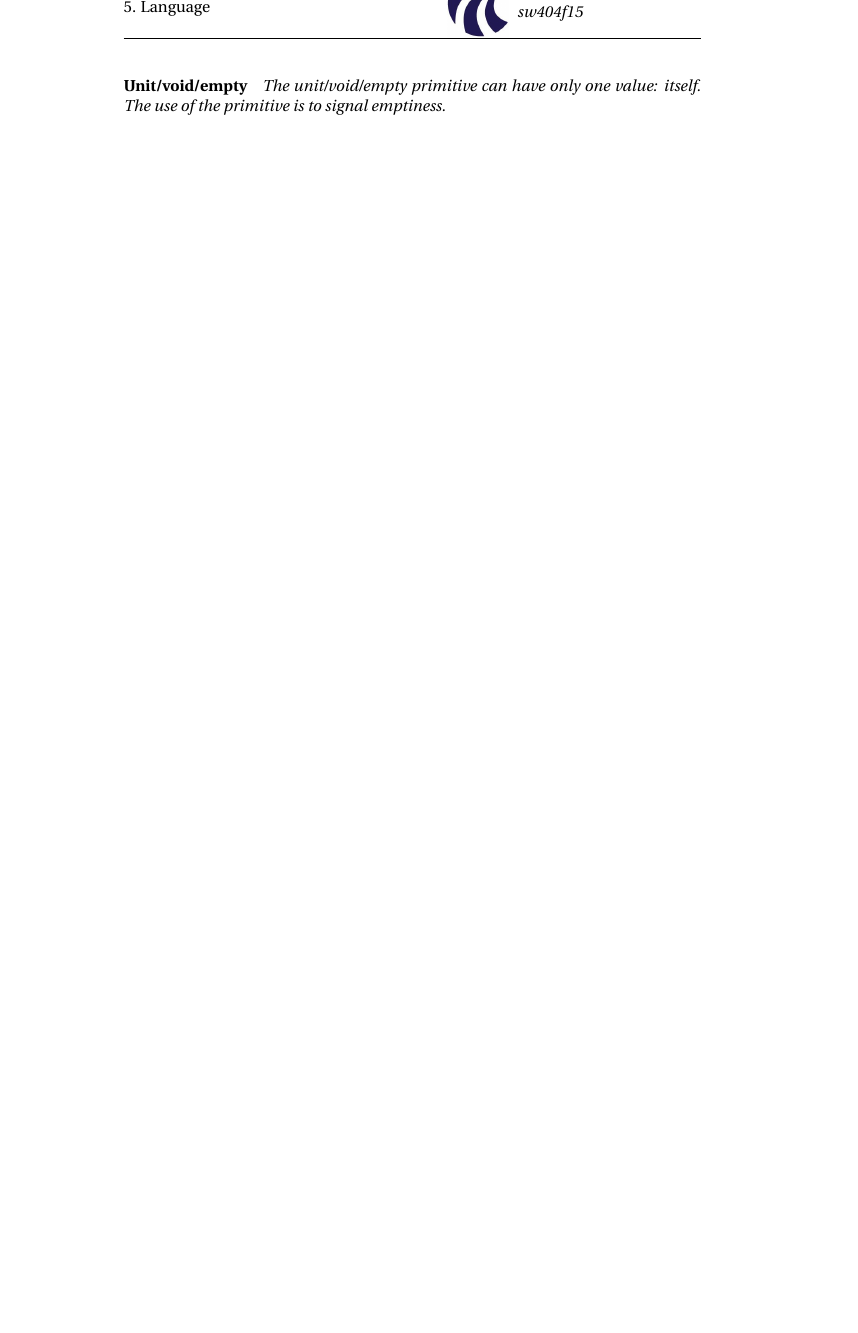
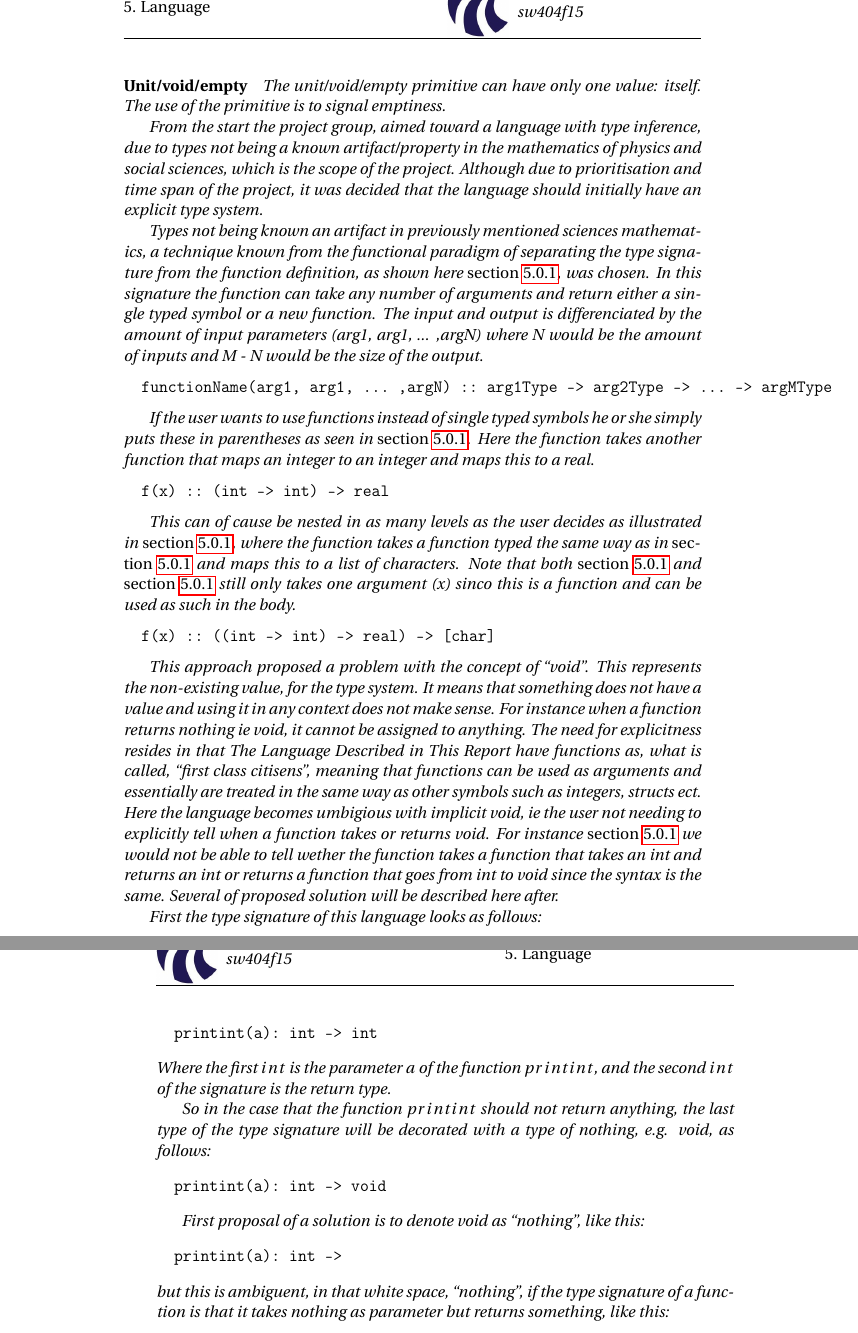
Before and after one commit to simonvandel/TLDR, a LaTeX thesis (Report/master.tex, which reads Report/Design/Syntax/primitiveDataTypes.tex): part of page 40 of 68 before the commit and two parts of pages 40 and 41 of 70 after it, the two joined at a grey line, cut so that both start at the same text, the shorter picture padded with empty space. Compiled offline with pdfLaTeX.

Commit message:
Nothing included (void)

```diff
--- a/Report/Design/Syntax/primitiveDataTypes.tex
+++ b/Report/Design/Syntax/primitiveDataTypes.tex
@@ -37,3 +37,47 @@ The char primitive can have values of the ASCII standard. It is written literall
 \label{sec:unit/empty/void}
 
 The unit/void/empty primitive can have only one value: itself. The use of the primitive is to signal emptiness.
+
+From the start the project group, aimed toward a language with type inference, due to types not being a known artifact/property in the mathematics of physics and social sciences, which is the scope of the project. Although due to prioritisation and time span of the project, it was decided that the language should initially have an explicit type system.
+
+Types not being known an artifact in previously mentioned sciences mathematics, a technique known from the functional paradigm of separating the type signature from the function definition, as shown here \cref{typesignature}, was chosen. In this signature the function can take any number of arguments and return either a single typed symbol or a new function. The input and output is differenciated by the amount of input parameters (arg1, arg1, ... ,argN) where N would be the amount of inputs and M - N would be the size of the output.
+
+\begin{verbatim}
+  functionName(arg1, arg1, ... ,argN) :: arg1Type -> arg2Type -> ... -> argMType
+\end{verbatim}
+\label{typesignature}
+
+If the user wants to use functions instead of single typed symbols he or she simply puts these in parentheses as seen in \cref{typesignatureexample0}. Here the function takes another function that maps an integer to an integer and maps this to a real.
+
+\begin{verbatim}
+  f(x) :: (int -> int) -> real
+\end{verbatim}
+\label{typesignatureexample0}
+
+This can of cause be nested in as many levels as the user decides as illustrated in \cref{typesignatureexample1}, where the function takes a function typed the same way as in \cref{typesignatureexample0} and maps this to a list of characters. Note that both \cref{typesignatureexample0} and \cref{typesignatureexample1} still only takes one argument (x) sinco this is a function and can be used as such in the body.
+
+\begin{verbatim}
+  f(x) :: ((int -> int) -> real) -> [char]
+\end{verbatim}
+\label{typesignatureexample1}
+
+This approach proposed a problem with the concept of \enquote{void}. This represents the non-existing value, for the type system. It means that something does not have a value and using it in any context does not make sense. For instance when a function returns nothing ie void, it cannot be assigned to anything. The need for explicitness resides in that The Language Described in This Report have functions as, what is called, \enquote{first class citisens}, meaning that functions can be used as arguments and essentially are treated in the same way as other symbols such as integers, structs ect. Here the language becomes umbigious with implicit void, ie the user not needing to explicitly tell when a function takes or returns void. For instance \cref{typesignatureexample0} we would not be able to tell wether the function takes a function that takes an int and returns an int or returns a function that goes from int to void since the syntax is the same.
+Several of proposed solution will be described here after.
+
+First the type signature of this language looks as follows:
+\begin{verbatim}
+  printint(a): int -> int
+\end{verbatim}
+Where the first $int$ is the parameter $a$ of the function $printint$, and the second $int$ of the signature is the return type.
+
+So in the case that the function $printint$ should not return anything, the last type of the type signature will be decorated with a type of nothing, e.g. void, as follows:
+\begin{verbatim}
+  printint(a): int -> void
+\end{verbatim}
+
+First proposal of a solution is to denote void as \enquote{nothing}, like this:
+\begin{verbatim}
+  printint(a): int ->
+\end{verbatim}
+but this is ambiguent, in that white space, \enquote{nothing}, if the type signature of a function is that it takes nothing as parameter but returns something, like this:
+\begin{verbatim}
```
Also changed, not shown: Report/Design/Syntax/void.tex (deleted, +0 -40 lines), Report/Design/Syntax/primitiveDataTypes.tex (10 more changed lines).
